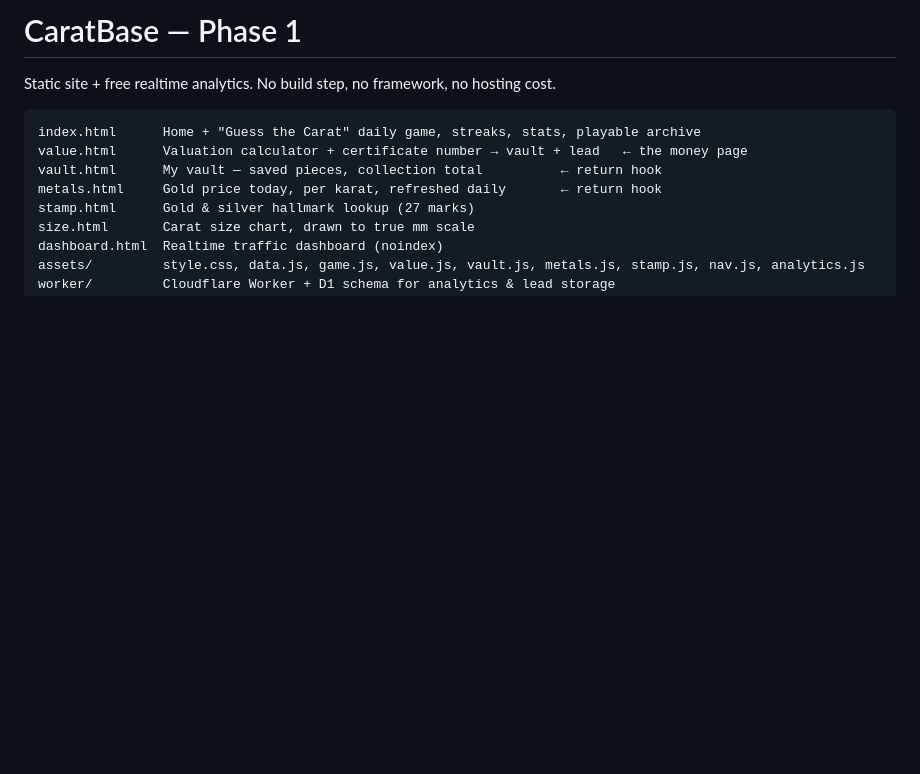
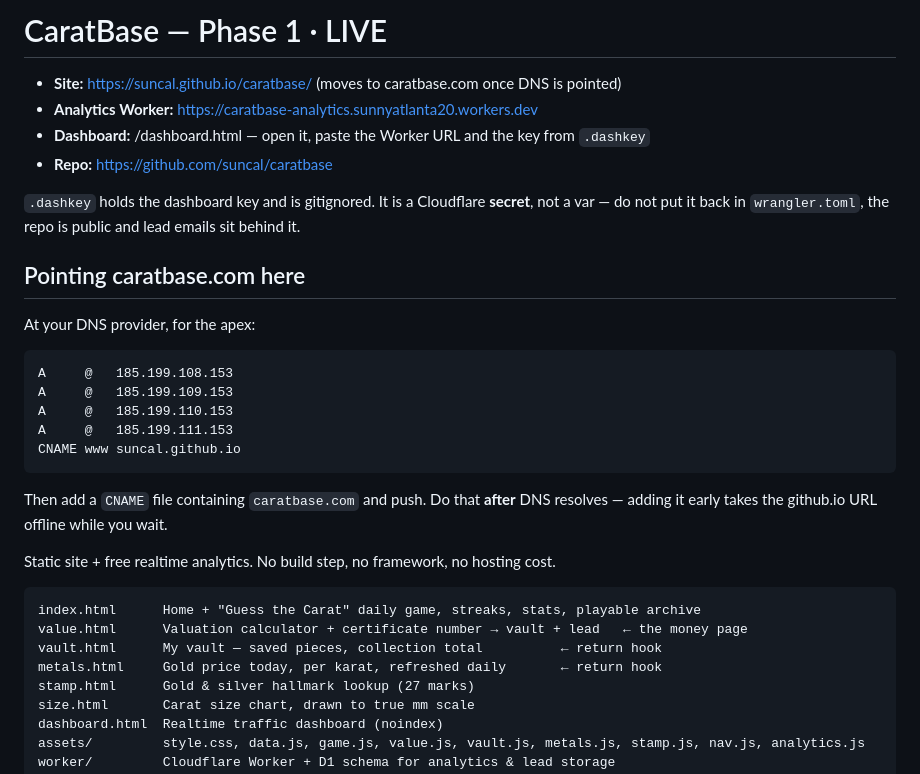
Before and after one commit to suncal/caratbase, a Markdown page: README.md, the part around the change. Drawn GitHub-style; blank space fills up the shorter version.

Commit message:
Document live URLs and the DNS cutover
Co-Authored-By: Claude Opus 5 <noreply@anthropic.com>

```diff
--- a/README.md
+++ b/README.md
@@ -1,4 +1,26 @@
-# CaratBase — Phase 1
+# CaratBase — Phase 1  ·  LIVE
+
+- **Site:** https://suncal.github.io/caratbase/  (moves to caratbase.com once DNS is pointed)
+- **Analytics Worker:** https://caratbase-analytics.sunnyatlanta20.workers.dev
+- **Dashboard:** /dashboard.html — open it, paste the Worker URL and the key from `.dashkey`
+- **Repo:** https://github.com/suncal/caratbase
+
+`.dashkey` holds the dashboard key and is gitignored. It is a Cloudflare **secret**, not a
+var — do not put it back in `wrangler.toml`, the repo is public and lead emails sit behind it.
+
+## Pointing caratbase.com here
+
+At your DNS provider, for the apex:
+
+    A     @   185.199.108.153
+    A     @   185.199.109.153
+    A     @   185.199.110.153
+    A     @   185.199.111.153
+    CNAME www suncal.github.io
+
+Then add a `CNAME` file containing `caratbase.com` and push. Do that **after** DNS resolves —
+adding it early takes the github.io URL offline while you wait.
+
 
 Static site + free realtime analytics. No build step, no framework, no hosting cost.
 
```
